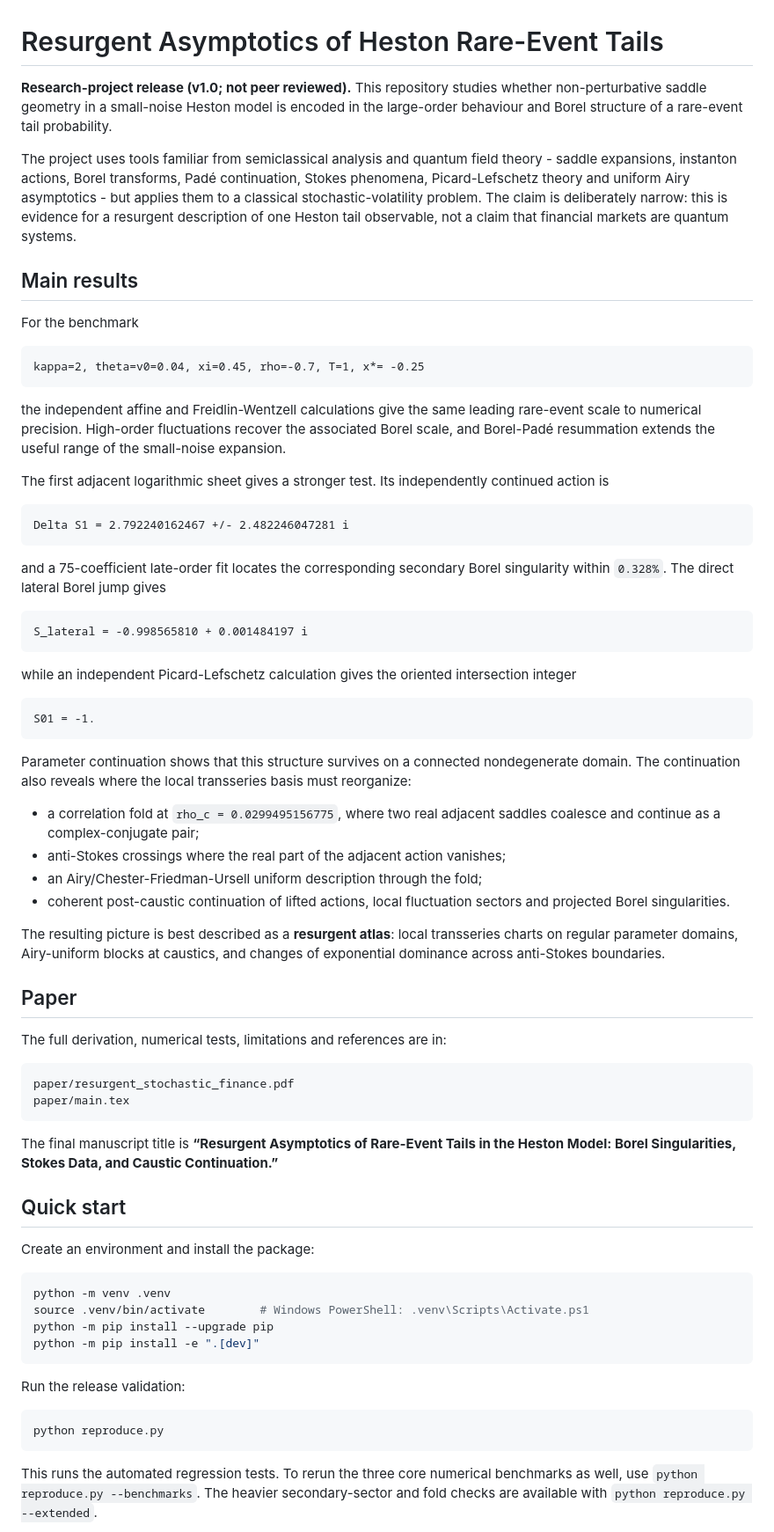
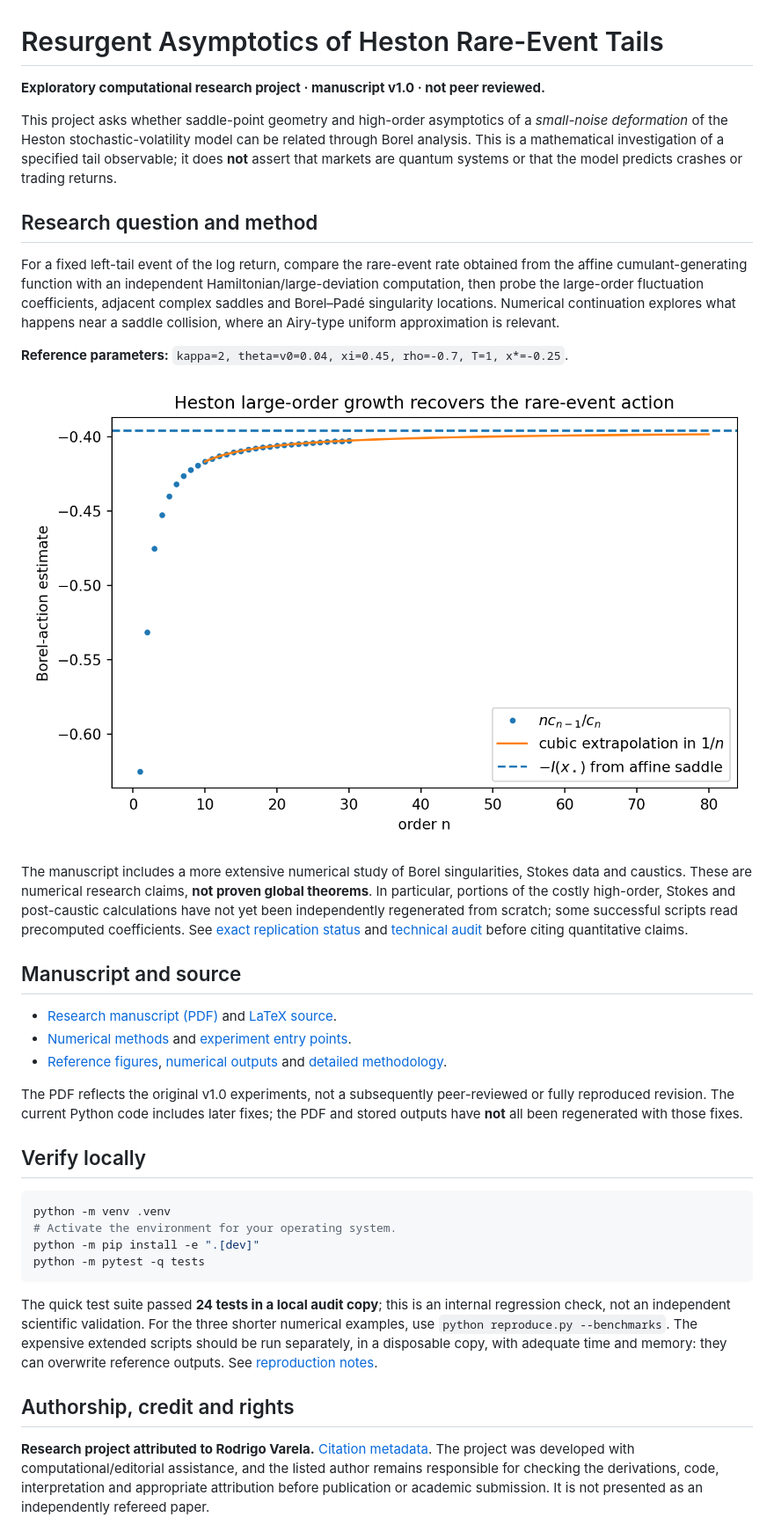
Before and after one commit to rodrigoacvarela20-web/heston-resurgence, a Markdown page: README.md, the part around one of its changes. Shown at 88% size. Rendered like a GitHub page.

Commit message:
Clarify research scope, reproduction status and rights before CV publication

````diff
--- a/README.md
+++ b/README.md
@@ -1,73 +1,39 @@
 # Resurgent Asymptotics of Heston Rare-Event Tails
 
-**Research-project release (v1.0; not peer reviewed).** This repository studies whether non-perturbative saddle geometry in a small-noise Heston model is encoded in the large-order behaviour and Borel structure of a rare-event tail probability.
+**Exploratory computational research project · manuscript v1.0 · not peer reviewed.**
 
-The project uses tools familiar from semiclassical analysis and quantum field theory - saddle expansions, instanton actions, Borel transforms, Padé continuation, Stokes phenomena, Picard-Lefschetz theory and uniform Airy asymptotics - but applies them to a classical stochastic-volatility problem. The claim is deliberately narrow: this is evidence for a resurgent description of one Heston tail observable, not a claim that financial markets are quantum systems.
+This project asks whether saddle-point geometry and high-order asymptotics of a *small-noise deformation* of the Heston stochastic-volatility model can be related through Borel analysis. This is a mathematical investigation of a specified tail observable; it does **not** assert that markets are quantum systems or that the model predicts crashes or trading returns.
 
-## Main results
+## Research question and method
 
-For the benchmark
+For a fixed left-tail event of the log return, compare the rare-event rate obtained from the affine cumulant-generating function with an independent Hamiltonian/large-deviation computation, then probe the large-order fluctuation coefficients, adjacent complex saddles and Borel–Padé singularity locations. Numerical continuation explores what happens near a saddle collision, where an Airy-type uniform approximation is relevant.
 
-```text
-kappa=2, theta=v0=0.04, xi=0.45, rho=-0.7, T=1, x*= -0.25
-```
+**Reference parameters:** `kappa=2, theta=v0=0.04, xi=0.45, rho=-0.7, T=1, x*=-0.25`.
 
-the independent affine and Freidlin-Wentzell calculations give the same leading rare-event scale to numerical precision. High-order fluctuations recover the associated Borel scale, and Borel-Padé resummation extends the useful range of the small-noise expansion.
+![Numerical comparison of the Heston rate and large-order/Borel estimates](figures/heston_large_order_action.png)
 
-The first adjacent logarithmic sheet gives a stronger test. Its independently continued action is
+The manuscript includes a more extensive numerical study of Borel singularities, Stokes data and caustics. These are numerical research claims, **not proven global theorems**. In particular, portions of the costly high-order, Stokes and post-caustic calculations have not yet been independently regenerated from scratch; some successful scripts read precomputed coefficients. See [exact replication status](HEAVY_REPLICATION_STATUS_2026-09-16.md) and [technical audit](SCIENTIFIC_AUDIT_2026-09-16.md) before citing quantitative claims.
 
-```text
-Delta S1 = 2.792240162467 +/- 2.482246047281 i
-```
+## Manuscript and source
 
-and a 75-coefficient late-order fit locates the corresponding secondary Borel singularity within `0.328%`. The direct lateral Borel jump gives
+- [Research manuscript (PDF)](paper/resurgent_stochastic_finance.pdf) and [LaTeX source](paper/main.tex).
+- [Numerical methods](src/ftfinance/) and [experiment entry points](experiments/).
+- [Reference figures](figures/), [numerical outputs](results/) and [detailed methodology](REPRODUCIBILITY.md).
 
-```text
-S_lateral = -0.998565810 + 0.001484197 i
-```
+The PDF reflects the original v1.0 experiments, not a subsequently peer-reviewed or fully reproduced revision. The current Python code includes later fixes; the PDF and stored outputs have **not** all been regenerated with those fixes.
 
-while an independent Picard-Lefschetz calculation gives the oriented intersection integer
-
-```text
-S01 = -1.
-```
-
-Parameter continuation shows that this structure survives on a connected nondegenerate domain. The continuation also reveals where the local transseries basis must reorganize:
-
-- a correlation fold at `rho_c = 0.0299495156775`, where two real adjacent saddles coalesce and continue as a complex-conjugate pair;
-- anti-Stokes crossings where the real part of the adjacent action vanishes;
-- an Airy/Chester-Friedman-Ursell uniform description through the fold;
-- coherent post-caustic continuation of lifted actions, local fluctuation sectors and projected Borel singularities.
-
-The resulting picture is best described as a **resurgent atlas**: local transseries charts on regular parameter domains, Airy-uniform blocks at caustics, and changes of exponential dominance across anti-Stokes boundaries.
-
-## Paper
-
-The full derivation, numerical tests, limitations and references are in:
-
-```text
-paper/resurgent_stochastic_finance.pdf
-paper/main.tex
-```
-
-The final manuscript title is **“Resurgent Asymptotics of Rare-Event Tails in the Heston Model: Borel Singularities, Stokes Data, and Caustic Continuation.”**
-
-## Quick start
-
-Create an environment and install the package:
+## Verify locally
 
 ```bash
 python -m venv .venv
-source .venv/bin/activate        # Windows PowerShell: .venv\Scripts\Activate.ps1
-python -m pip install --upgrade pip
+# Activate the environment for your operating system.
 python -m pip install -e ".[dev]"
+python -m pytest -q tests
 ```
 
-Run the release validation:
+The quick test suite passed **24 tests in a local audit copy**; this is an internal regression check, not an independent scientific validation. For the three shorter numerical examples, use `python reproduce.py --benchmarks`. The expensive extended scripts should be run separately, in a disposable copy, with adequate time and memory: they can overwrite reference outputs. See [reproduction notes](REPRODUCIBILITY.md).
 
-```bash
-python reproduce.py
-```
+## Authorship, credit and rights
 
-This runs the automated regression tests. To rerun the three core numerical benchmarks as well, use `python reproduce.py --benchmarks`. The heavier secondary-sector and fold checks are available with `python reproduce.py --extended`.
+**Research project attributed to Rodrigo Varela.** [Citation metadata](CITATION.cff). The project was developed with computational/editorial assistance, and the listed author remains responsible for checking the derivations, code, interpretation and appropriate attribution before publication or academic submission. It is not presented as an independently refereed paper.
 
````
Also changed, not shown: other parts of README.md (+1 -45 lines).
